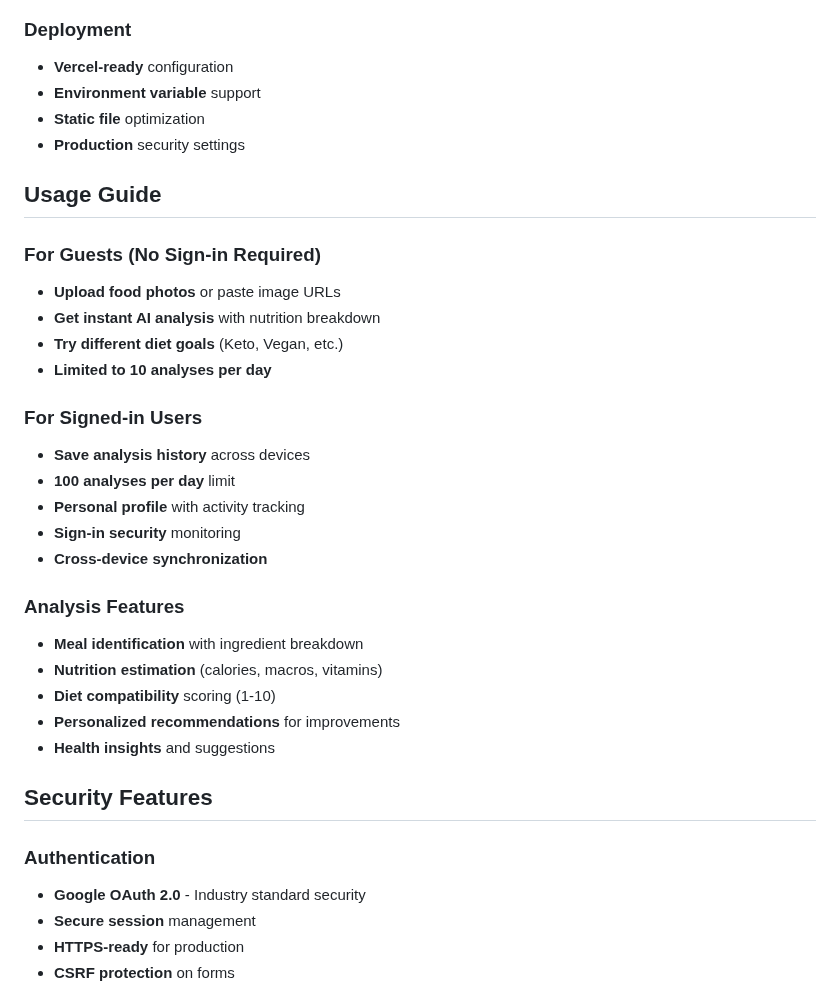
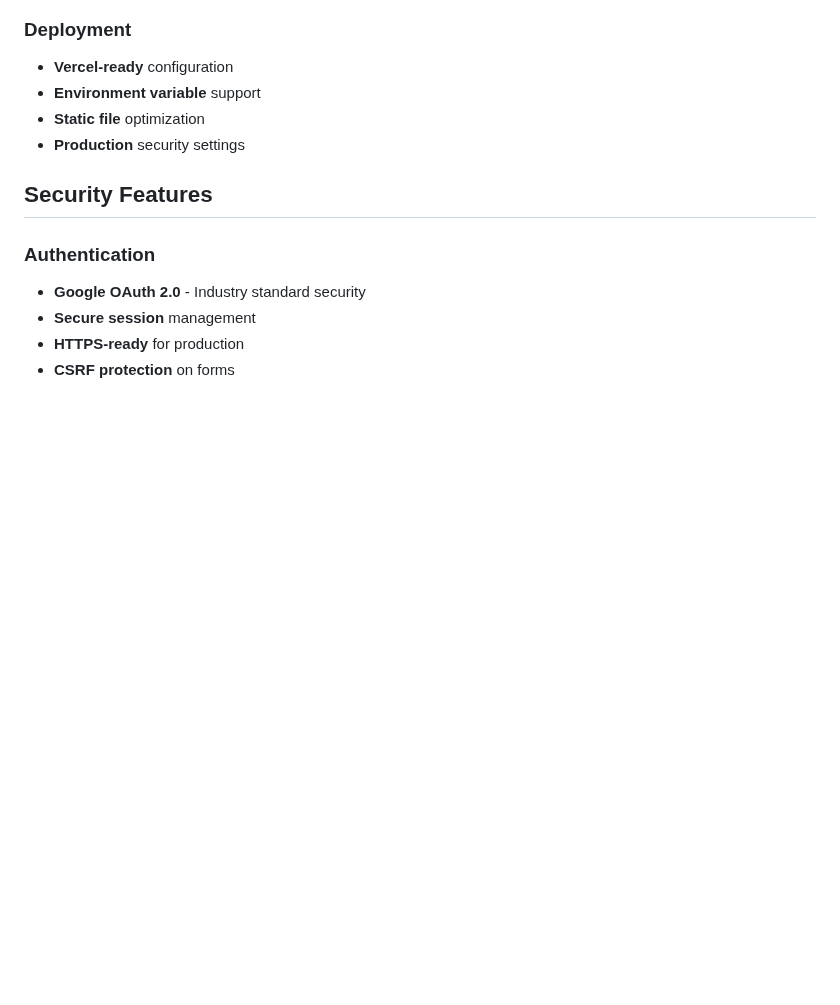
Before and after one commit to mayurbijarniya/nutriai, a Markdown page: README.md, the part around one of its changes. Rendered like a GitHub page; blank space fills up the shorter version.

```diff
--- a/README.md
+++ b/README.md
@@ -121,27 +101,7 @@ Transform your meals into actionable nutrition data with cutting-edge AI technol
 - **Static file** optimization
 - **Production** security settings
 
-## Usage Guide
 
-### For Guests (No Sign-in Required)
-- **Upload food photos** or paste image URLs
-- **Get instant AI analysis** with nutrition breakdown
-- **Try different diet goals** (Keto, Vegan, etc.)
-- **Limited to 10 analyses per day**
-
-### For Signed-in Users
-- **Save analysis history** across devices
-- **100 analyses per day** limit
-- **Personal profile** with activity tracking
-- **Sign-in security** monitoring
-- **Cross-device synchronization**
-
-### Analysis Features
-- **Meal identification** with ingredient breakdown
-- **Nutrition estimation** (calories, macros, vitamins)
-- **Diet compatibility** scoring (1-10)
-- **Personalized recommendations** for improvements
-- **Health insights** and suggestions
 
 ## Security Features
 
```
Also changed, not shown: other parts of README.md (+6 -26 lines).
